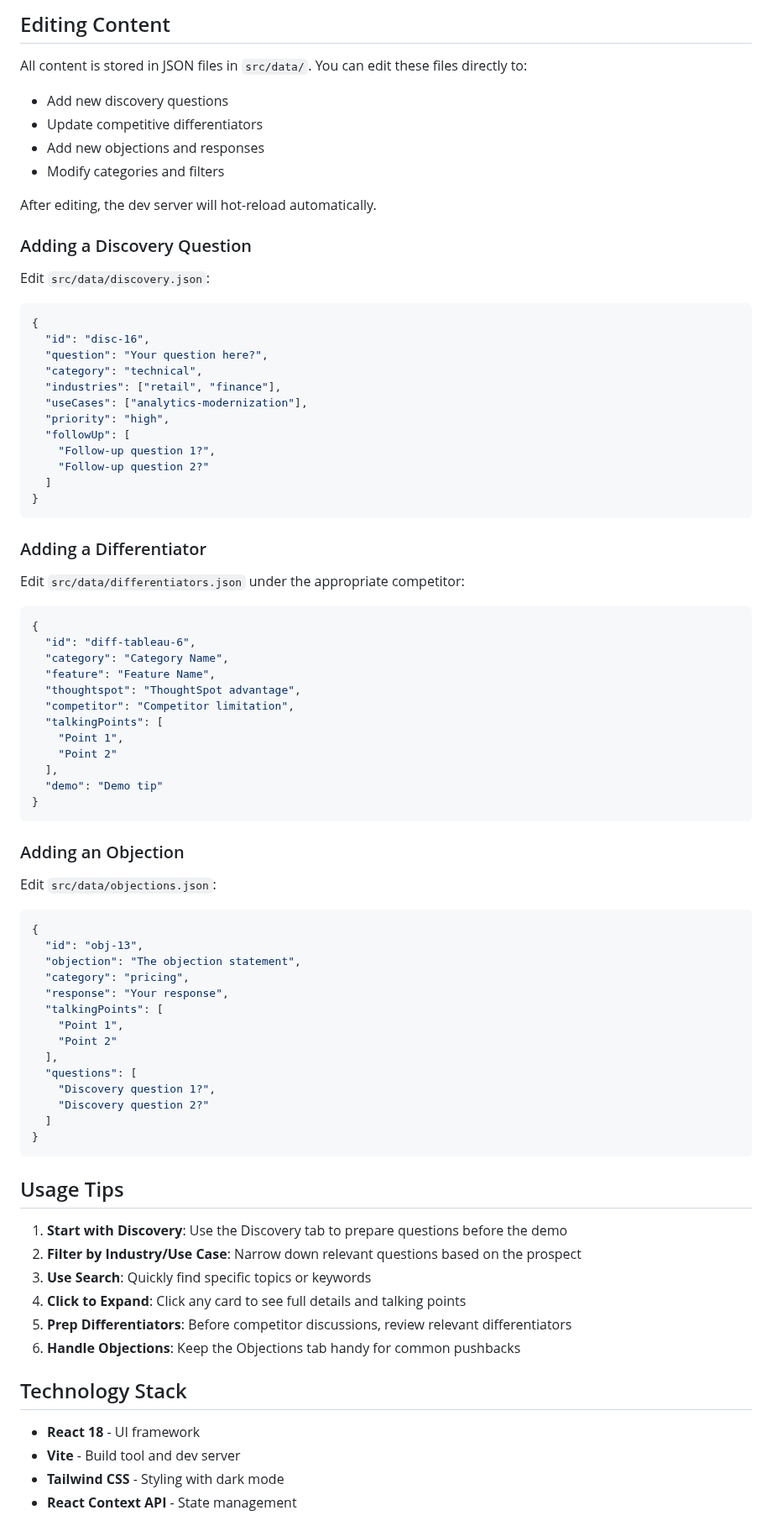
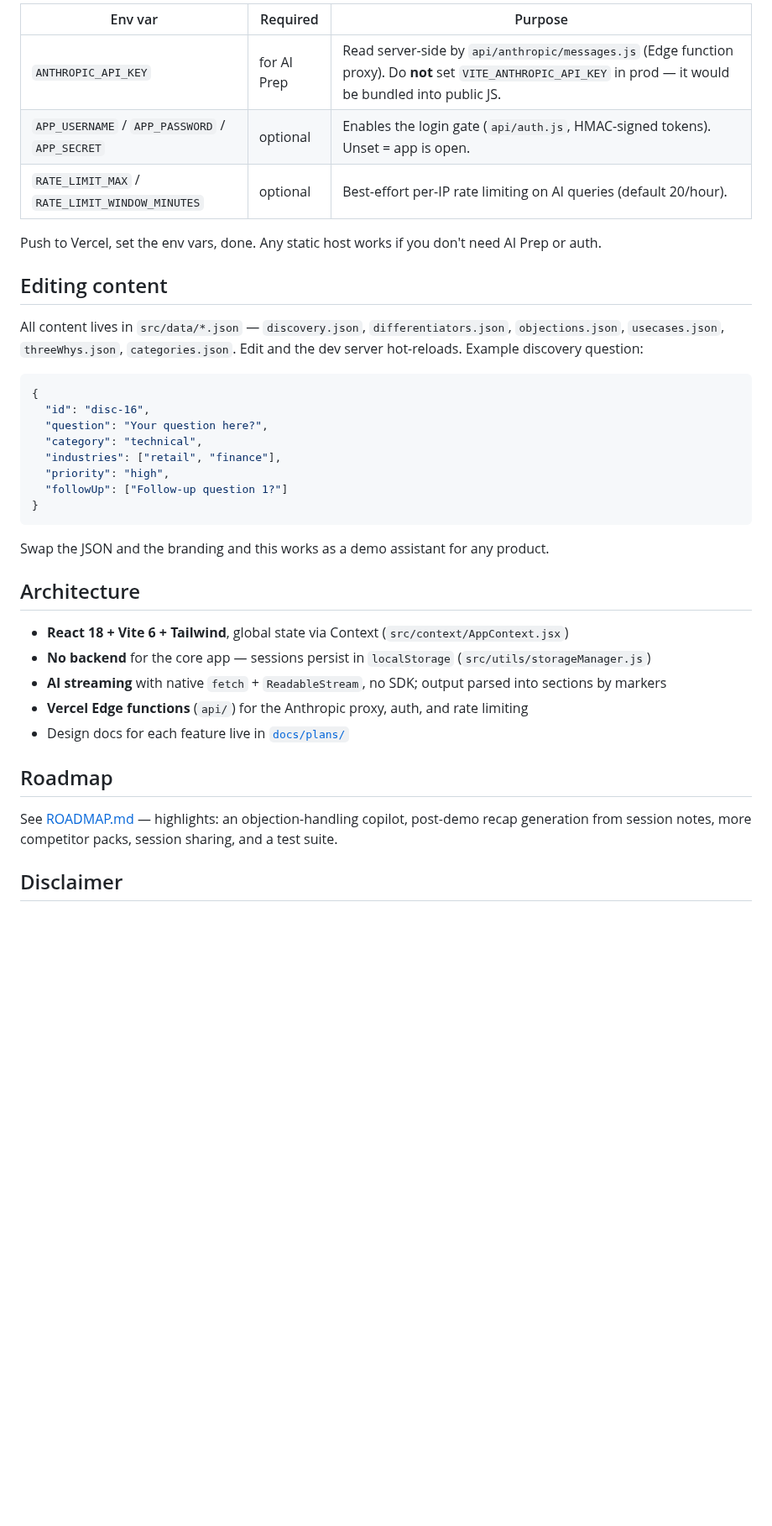
Before and after one commit to AhsonJalali/se-demo-assistant, a Markdown page: README.md, the part around one of its changes. Shown at 84% size. GitHub-like rendering; blank space fills up the shorter version.

````diff
--- a/README.md
+++ b/README.md
@@ -66,18 +44,15 @@ se-demo-assistant/
 
-## Editing Content
+| Env var | Required | Purpose |
+| --- | --- | --- |
+| `ANTHROPIC_API_KEY` | for AI Prep | Read server-side by `api/anthropic/messages.js` (Edge function proxy). Do **not** set `VITE_ANTHROPIC_API_KEY` in prod — it would be bundled into public JS. |
+| `APP_USERNAME` / `APP_PASSWORD` / `APP_SECRET` | optional | Enables the login gate (`api/auth.js`, HMAC-signed tokens). Unset = app is open. |
+| `RATE_LIMIT_MAX` / `RATE_LIMIT_WINDOW_MINUTES` | optional | Best-effort per-IP rate limiting on AI queries (default 20/hour). |
 
-All content is stored in JSON files in `src/data/`. You can edit these files directly to:
+Push to Vercel, set the env vars, done. Any static host works if you don't need AI Prep or auth.
 
-- Add new discovery questions
-- Update competitive differentiators
-- Add new objections and responses
-- Modify categories and filters
+## Editing content
 
-After editing, the dev server will hot-reload automatically.
-
-### Adding a Discovery Question
-
-Edit `src/data/discovery.json`:
+All content lives in `src/data/*.json` — `discovery.json`, `differentiators.json`, `objections.json`, `usecases.json`, `threeWhys.json`, `categories.json`. Edit and the dev server hot-reloads. Example discovery question:
 
 ```json
 {
@@ -85,68 +60,24 @@ Edit `src/data/discovery.json`:
   "question": "Your question here?",
   "category": "technical",
   "industries": ["retail", "finance"],
-  "useCases": ["analytics-modernization"],
   "priority": "high",
-  "followUp": [
-    "Follow-up question 1?",
-    "Follow-up question 2?"
-  ]
+  "followUp": ["Follow-up question 1?"]
 }
 ```
 
-### Adding a Differentiator
+Swap the JSON and the branding and this works as a demo assistant for any product.
 
-Edit `src/data/differentiators.json` under the appropriate competitor:
+## Architecture
 
-```json
-{
-  "id": "diff-tableau-6",
-  "category": "Category Name",
-  "feature": "Feature Name",
-  "thoughtspot": "ThoughtSpot advantage",
-  "competitor": "Competitor limitation",
-  "talkingPoints": [
-    "Point 1",
-    "Point 2"
-  ],
-  "demo": "Demo tip"
-}
-```
+- **React 18 + Vite 6 + Tailwind**, global state via Context (`src/context/AppContext.jsx`)
+- **No backend** for the core app — sessions persist in `localStorage` (`src/utils/storageManager.js`)
+- **AI streaming** with native `fetch` + `ReadableStream`, no SDK; output parsed into sections by markers
+- **Vercel Edge functions** (`api/`) for the Anthropic proxy, auth, and rate limiting
+- Design docs for each feature live in [`docs/plans/`](docs/plans/)
 
-### Adding an Objection
+## Roadmap
 
-Edit `src/data/objections.json`:
+See [ROADMAP.md](ROADMAP.md) — highlights: an objection-handling copilot, post-demo recap generation from session notes, more competitor packs, session sharing, and a test suite.
 
-```json
-{
-  "id": "obj-13",
-  "objection": "The objection statement",
-  "category": "pricing",
-  "response": "Your response",
-  "talkingPoints": [
-    "Point 1",
-    "Point 2"
-  ],
-  "questions": [
-    "Discovery question 1?",
-    "Discovery question 2?"
-  ]
-}
-```
+## Disclaimer
 
-## Usage Tips
-
-1. **Start with Discovery**: Use the Discovery tab to prepare questions before the demo
-2. **Filter by Industry/Use Case**: Narrow down relevant questions based on the prospect
-3. **Use Search**: Quickly find specific topics or keywords
-4. **Click to Expand**: Click any card to see full details and talking points
-5. **Prep Differentiators**: Before competitor discussions, review relevant differentiators
-6. **Handle Objections**: Keep the Objections tab handy for common pushbacks
-
-## Technology Stack
-
-- **React 18** - UI framework
-- **Vite** - Build tool and dev server
-- **Tailwind CSS** - Styling with dark mode
-- **React Context API** - State management
-
````
Also changed, not shown: other parts of README.md (+28 -69 lines), ROADMAP.md (added, +27 -0 lines), docs/plans/2026-02-25-redesign-summary.md (renamed from REDESIGN_SUMMARY.md), docs/screenshots/discovery.png (added), 1 other file.
